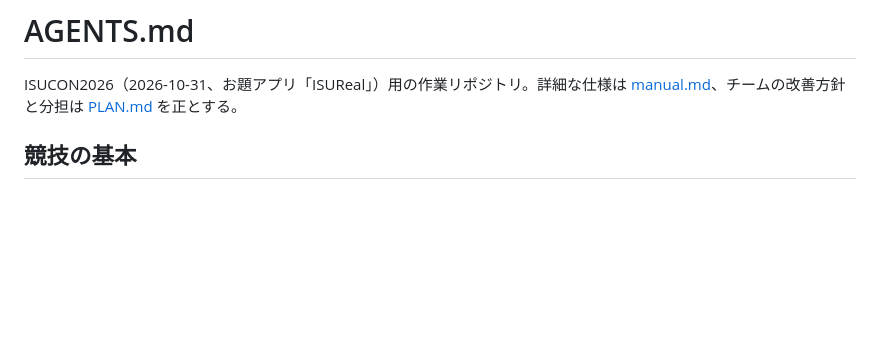
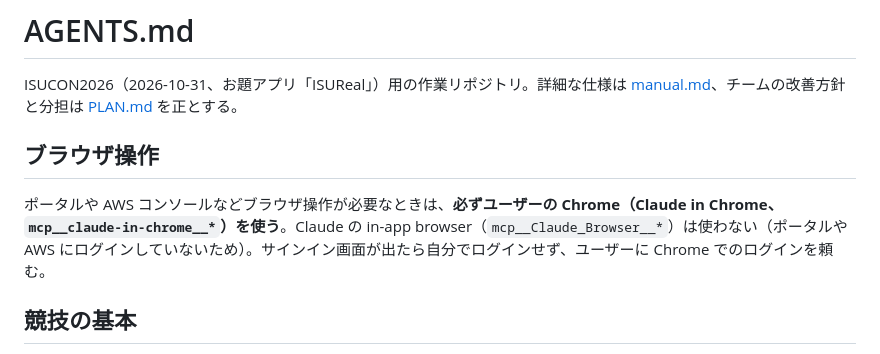
Before and after one commit to Harineko0/isucon26-container, a Markdown page: AGENTS.md, the part around the change. GitHub-like rendering; blank space fills up the shorter version.

```diff
--- a/AGENTS.md
+++ b/AGENTS.md
@@ -1,6 +1,10 @@
 # AGENTS.md
 
 ISUCON2026（2026-10-31、お題アプリ「ISUReal」）用の作業リポジトリ。詳細な仕様は [manual.md](manual.md)、チームの改善方針と分担は [PLAN.md](PLAN.md) を正とする。
+
+## ブラウザ操作
+
+ポータルや AWS コンソールなどブラウザ操作が必要なときは、**必ずユーザーの Chrome（Claude in Chrome、`mcp__claude-in-chrome__*`）を使う**。Claude の in-app browser（`mcp__Claude_Browser__*`）は使わない（ポータルや AWS にログインしていないため）。サインイン画面が出たら自分でログインせず、ユーザーに Chrome でのログインを頼む。
 
 ## 競技の基本
 
```
